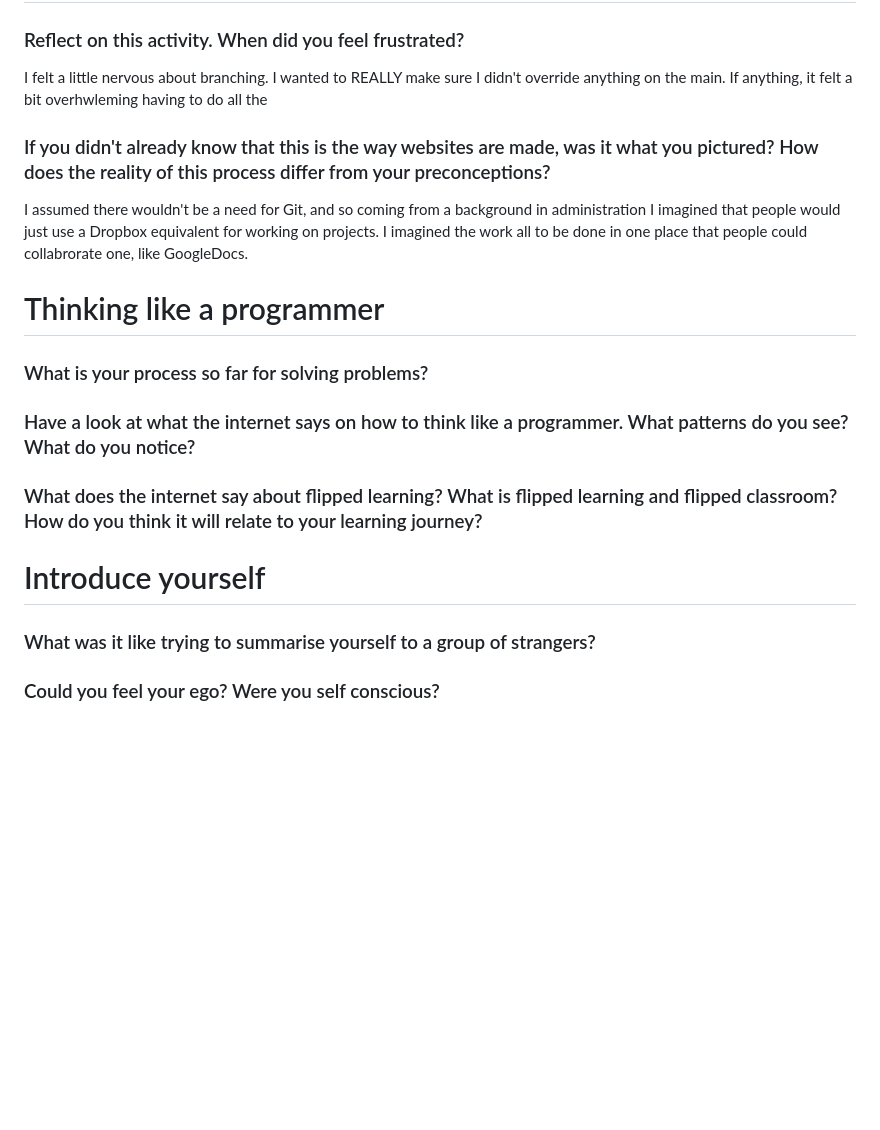
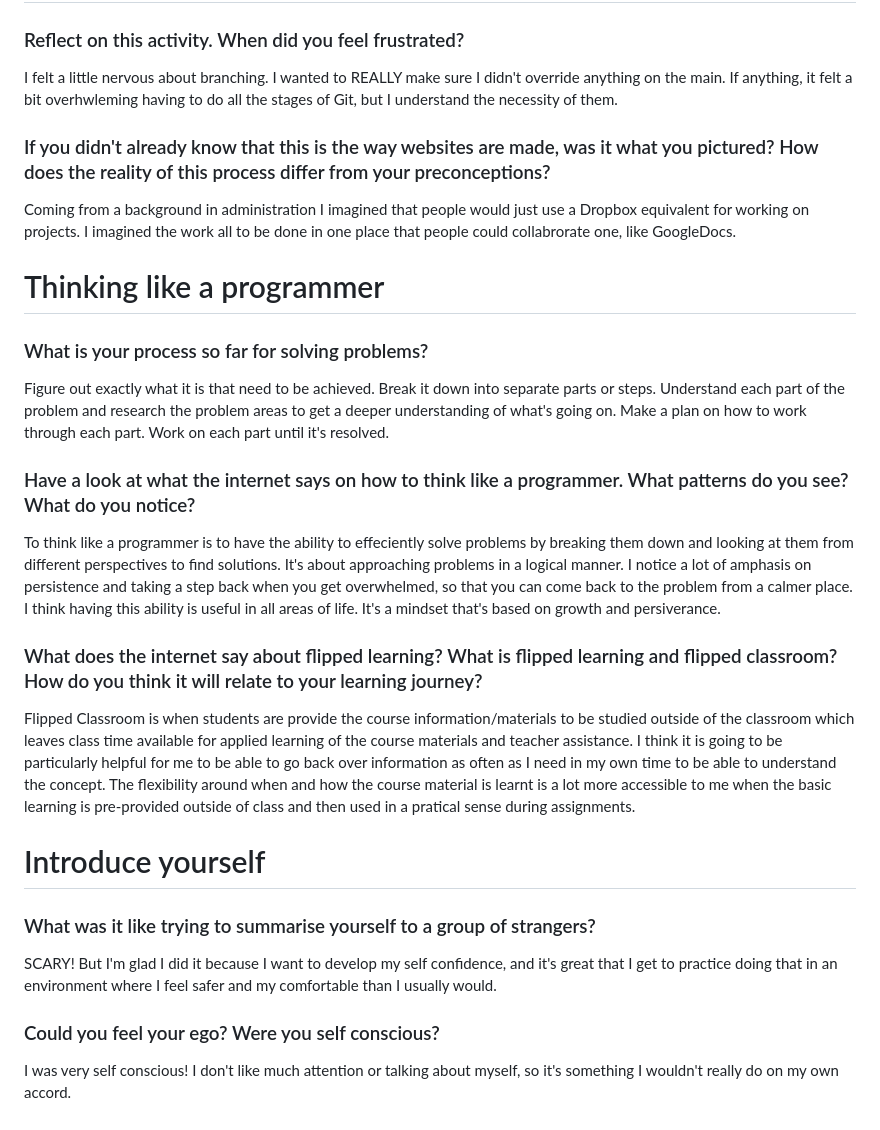
Before and after one commit to jen-hurley/jen-hurley.github.io, a Markdown page: my-reflections-sprint-1.md, the part around the change. Rendered like a GitHub page; blank space fills up the shorter version.

Commit message:
Fix typo

```diff
--- a/my-reflections-sprint-1.md
+++ b/my-reflections-sprint-1.md
@@ -121,31 +121,36 @@ Yes! It click when I understood the purpose of forking as opposed to branching,
 
 ### Reflect on this activity. When did you feel frustrated?
 
-I felt a little nervous about branching. I wanted to REALLY make sure I didn't override anything on the main. If anything, it felt a bit overhwleming having to do all the
+I felt a little nervous about branching. I wanted to REALLY make sure I didn't override anything on the main. If anything, it felt a bit overhwleming having to do all the stages of Git, but I understand the necessity of them.
 
 ### If you didn't already know that this is the way websites are made, was it what you pictured? How does the reality of this process differ from your preconceptions?
 
-I assumed there wouldn't be a need for Git, and so coming from a background in administration I imagined that people would just use a Dropbox equivalent for working on projects. I imagined the work all to be done in one place that people could collabrorate one, like GoogleDocs.
+Coming from a background in administration I imagined that people would just use a Dropbox equivalent for working on projects. I imagined the work all to be done in one place that people could collabrorate one, like GoogleDocs.
 
 
 # Thinking like a programmer
 
 ### What is your process so far for solving problems?
-
+Figure out exactly what it is that need to be achieved.
+Break it down into separate parts or steps.
+Understand each part of the problem and research the problem areas to get a deeper understanding of what's going on.
+Make a plan on how to work through each part.
+Work on each part until it's resolved.
 
 
 ### Have a look at what the internet says on how to think like a programmer. What patterns do you see? What do you notice?
 
-
+To think like a programmer is to have the ability to effeciently solve problems by breaking them down and looking at them from different perspectives to find solutions. It's about approaching problems in a logical manner. I notice a lot of amphasis on persistence and taking a step back when you get overwhelmed, so that you can come back to the problem from a calmer place. I think having this ability is useful in all areas of life. It's a mindset that's based on growth and persiverance.
 
 ### What does the internet say about flipped learning? What is flipped learning and flipped classroom? How do you think it will relate to your learning journey?
 
-
+Flipped Classroom is when students are provide the course information/materials to be studied outside of the classroom which leaves class time available for applied learning of the course materials and teacher assistance. I think it is going to be particularly helpful for me to be able to go back over information as often as I need in my own time to be able to understand the concept. The flexibility around when and how the course material is learnt is a lot more accessible to me when the basic learning is pre-provided outside of class and then used in a pratical sense during assignments.
 
 # Introduce yourself
 
 ### What was it like trying to summarise yourself to a group of strangers?
-
+SCARY! But I'm glad I did it because I want to develop my self confidence, and it's great that I get to practice doing that in an environment where I feel safer and my comfortable than I usually would.
 
 
 ### Could you feel your ego? Were you self conscious?
+I was very self conscious! I don't like much attention or talking about myself, so it's something I wouldn't really do on my own accord.
```
